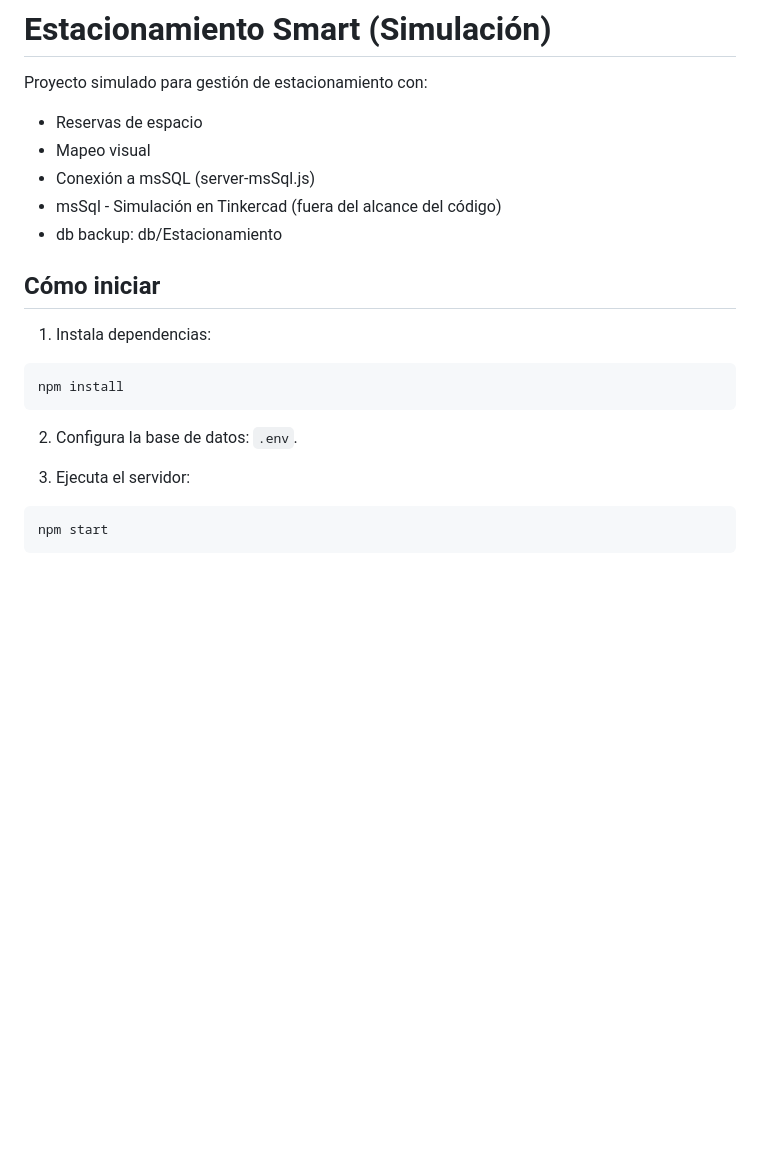
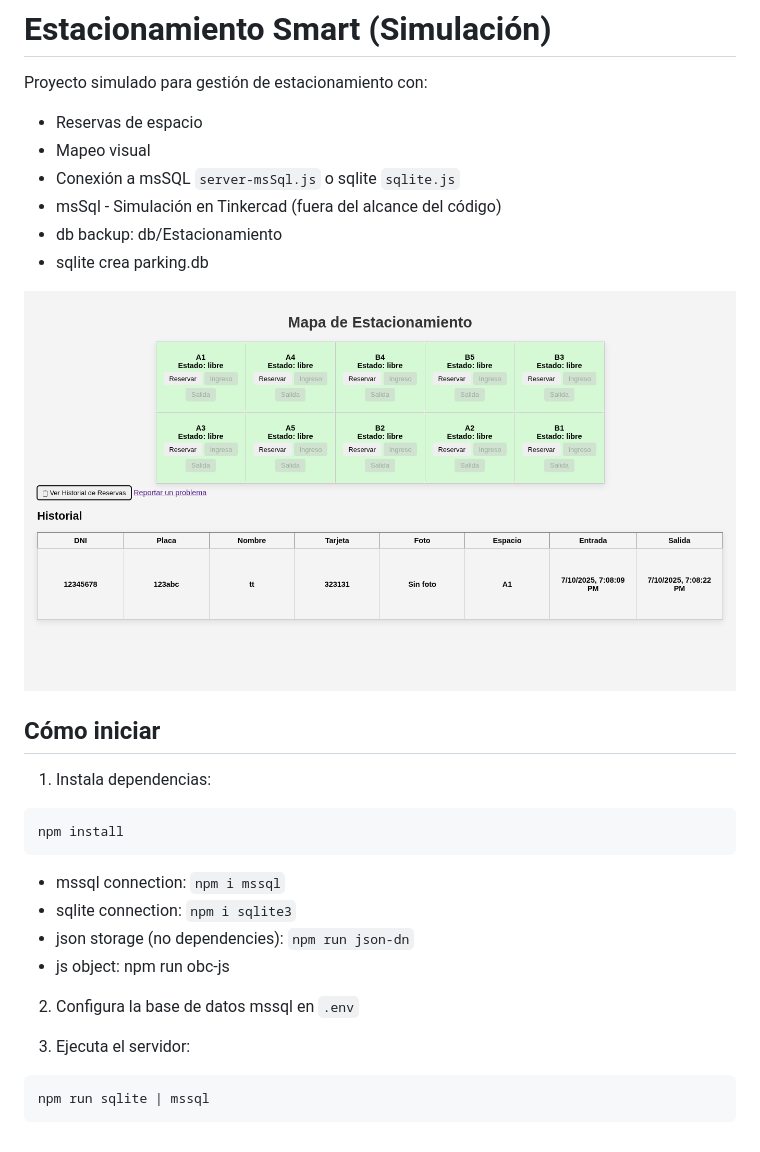
Before and after one commit to llffr/parking, a Markdown page: README.md, the part around the change. GitHub-like rendering; pictures changed too: images/parking.png (added); blank space fills up the shorter version.

Commit message:
db with sqlite, js object and json

````diff
--- a/README.md
+++ b/README.md
@@ -3,9 +3,12 @@
 Proyecto simulado para gestión de estacionamiento con:
 - Reservas de espacio
 - Mapeo visual
-- Conexión a msSQL (server-msSql.js)
+- Conexión a msSQL `server-msSql.js` o sqlite `sqlite.js`
 - msSql - Simulación en Tinkercad (fuera del alcance del código)
 - db backup: db/Estacionamiento
+- sqlite crea parking.db
+
+![parking](./images/parking.png)
 
 ## Cómo iniciar
 
@@ -14,9 +17,14 @@ Proyecto simulado para gestión de estacionamiento con:
 npm install
 ```
 
-2. Configura la base de datos: `.env`.
+- mssql connection: `npm i mssql`
+- sqlite connection: `npm i sqlite3`
+- json storage (no dependencies): `npm run json-dn`
+- js object: npm run obc-js
+
+2. Configura la base de datos mssql en `.env`
 
 3. Ejecuta el servidor:
 ```bash
-npm start
+npm run sqlite | mssql
 ```
````
Also changed, not shown: 11 other files.
